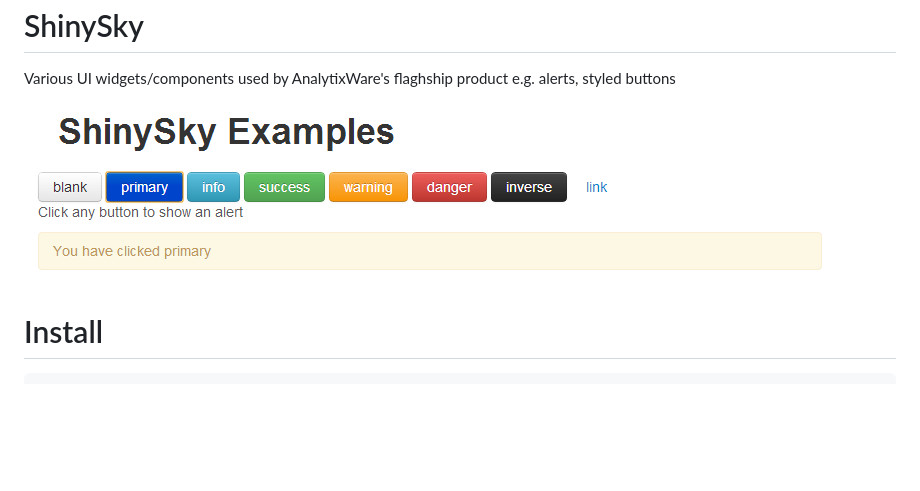
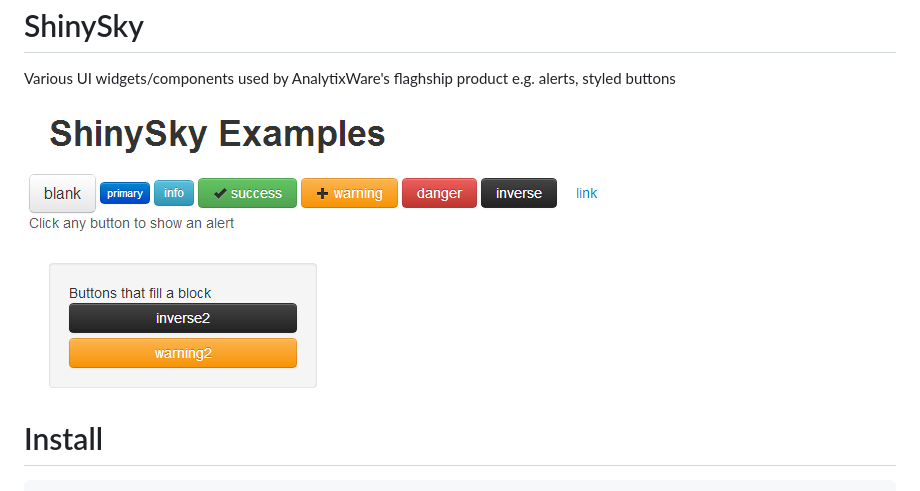
Before and after one commit to AnalytixWare/ShinySky, a Markdown page: README.md, the part around the change. GitHub-like rendering; pictures changed too: screenshots/2.png (added); blank space fills up the shorter version.

Commit message:
update screenshot

```diff
--- a/README.md
+++ b/README.md
@@ -3,7 +3,7 @@ ShinySky
 
 Various UI widgets/components used by AnalytixWare's flaghship product e.g. alerts, styled buttons
 
-![alt text](https://github.com/AnalytixWare/ShinySky/blob/master/screenshots/1.png?raw=true "Examples")
+![alt text](https://github.com/AnalytixWare/ShinySky/blob/master/screenshots/2.png?raw=true "Examples")
 
 
 # Install
```
